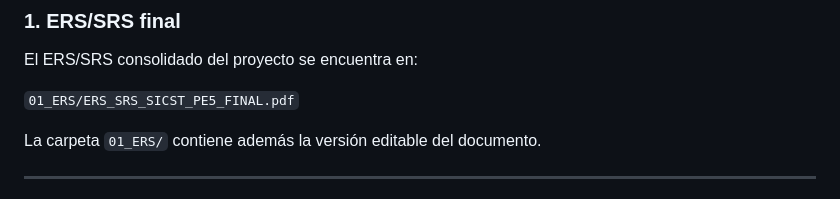
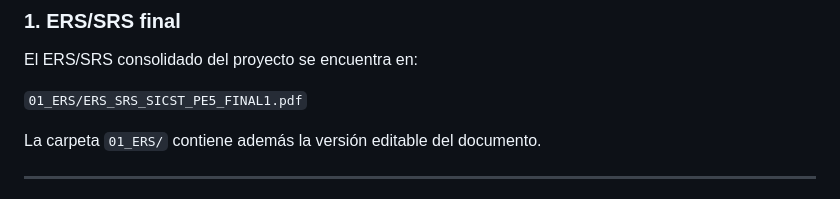
Before and after one commit to AngeloP2114/Sistema_Terapia_Fisica_ISR401_2A, a Markdown page: README.md, the part around the change. Drawn GitHub-style.

```diff
--- a/README.md
+++ b/README.md
@@ -22,7 +22,7 @@ Repositorio final del Proyecto Integrador de Ingeniería de Requisitos — PE5.
 
 El ERS/SRS consolidado del proyecto se encuentra en:
 
-`01_ERS/ERS_SRS_SICST_PE5_FINAL.pdf`
+`01_ERS/ERS_SRS_SICST_PE5_FINAL1.pdf`
 
 La carpeta `01_ERS/` contiene además la versión editable del documento.
 
```
